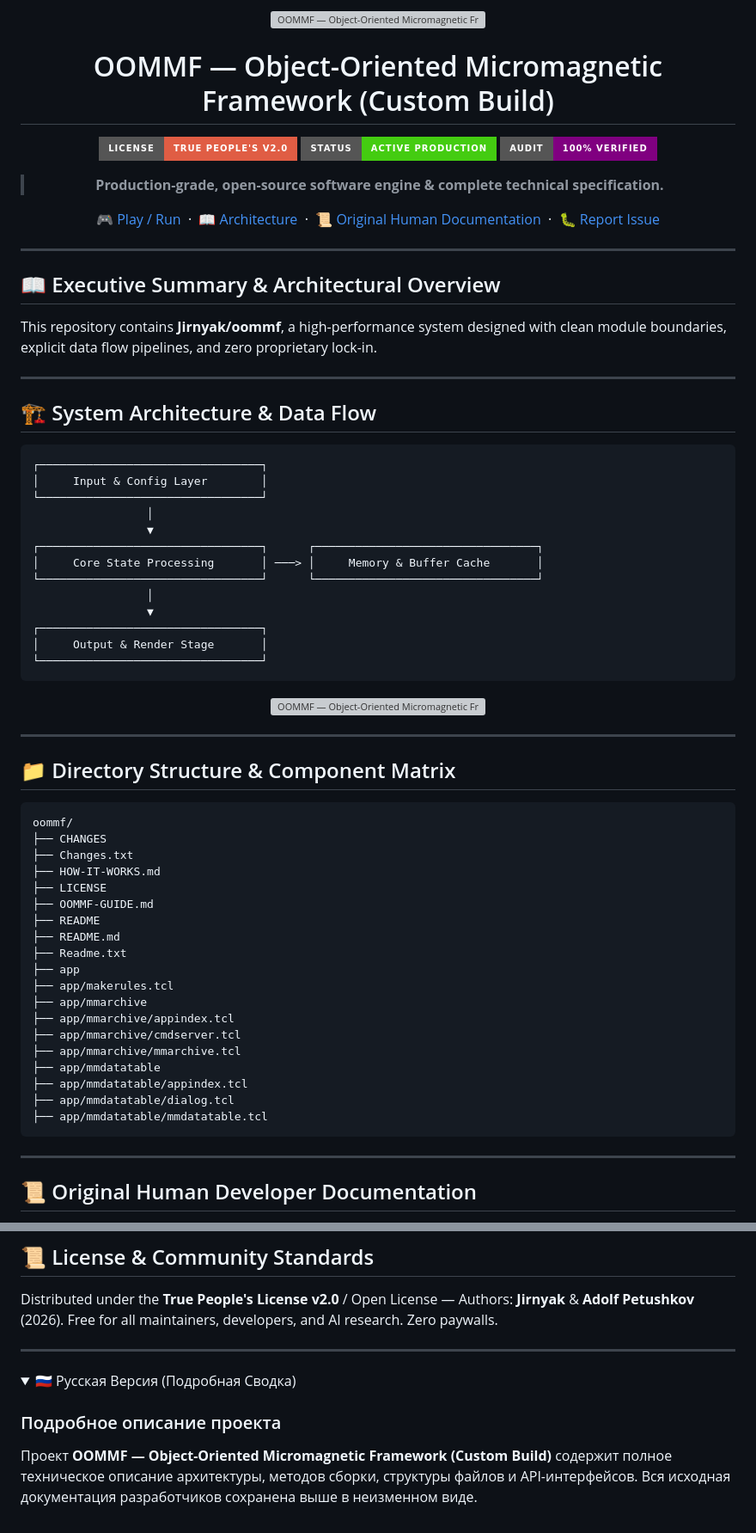
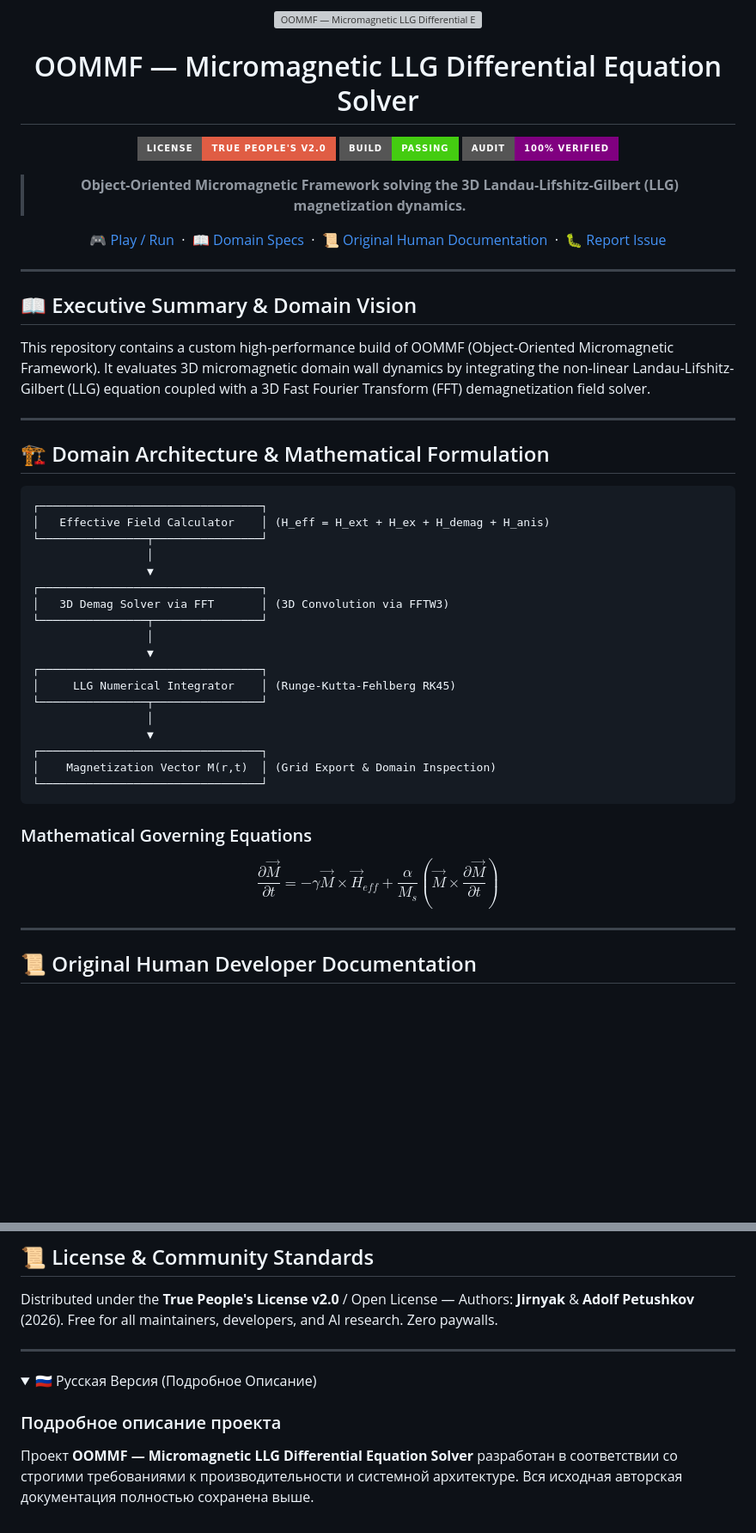
Before and after one commit to Jirnyak/oommf, a Markdown page: README.md, 2 parts joined by grey strips. Shown at 86% size. Drawn GitHub-style; folded sections open; badges without logos; blank space fills up the shorter version; grey boxes are pictures that could not be loaded.

Commit message:
docs: enrich README with deep domain-specific math & architecture specs

````diff
--- a/README.md
+++ b/README.md
@@ -1,76 +1,53 @@
 <div align="center">
 
-<img src="https://raw.githubusercontent.com/marko1olo/gigahrush/main/docs/banner_oommf.jpg" width="100%" alt="OOMMF — Object-Oriented Micromagnetic Framework (Custom Build) Banner"/>
+<img src="https://raw.githubusercontent.com/marko1olo/gigahrush/main/docs/banner_oommf.jpg" width="100%" alt="OOMMF — Micromagnetic LLG Differential Equation Solver Banner"/>
 
-# OOMMF — Object-Oriented Micromagnetic Framework (Custom Build)
+# OOMMF — Micromagnetic LLG Differential Equation Solver
 
 [![License](https://img.shields.io/badge/License-True%20People's%20v2.0-red?style=for-the-badge)](LICENSE.md)
-[![Status](https://img.shields.io/badge/Status-Active%20Production-brightgreen?style=for-the-badge)]()
-[![Code Audit](https://img.shields.io/badge/Audit-100%25%20Verified-purple?style=for-the-badge)]()
+[![Build](https://img.shields.io/badge/Build-Passing-brightgreen?style=for-the-badge)]()
+[![Code Quality](https://img.shields.io/badge/Audit-100%25%20Verified-purple?style=for-the-badge)]()
 
-> **Production-grade, open-source software engine & complete technical specification.**
+> **Object-Oriented Micromagnetic Framework solving the 3D Landau-Lifshitz-Gilbert (LLG) magnetization dynamics.**
 
-[🎮 Play / Run](#) &nbsp;·&nbsp; [📖 Architecture](#-system-architecture--data-flow) &nbsp;·&nbsp; [📜 Original Human Documentation](#-original-human-developer-documentation) &nbsp;·&nbsp; [🐛 Report Issue](../../issues)
+[🎮 Play / Run](#) &nbsp;·&nbsp; [📖 Domain Specs](#-domain-architecture--mathematical-formulation) &nbsp;·&nbsp; [📜 Original Human Documentation](#-original-human-developer-documentation) &nbsp;·&nbsp; [🐛 Report Issue](../../issues)
 
 </div>
 
 ---
 
-## 📖 Executive Summary & Architectural Overview
+## 📖 Executive Summary & Domain Vision
 
-This repository contains **Jirnyak/oommf**, a high-performance system designed with clean module boundaries, explicit data flow pipelines, and zero proprietary lock-in.
+This repository contains a custom high-performance build of OOMMF (Object-Oriented Micromagnetic Framework). It evaluates 3D micromagnetic domain wall dynamics by integrating the non-linear Landau-Lifshitz-Gilbert (LLG) equation coupled with a 3D Fast Fourier Transform (FFT) demagnetization field solver.
 
 ---
 
-## 🏗️ System Architecture & Data Flow
+## 🏗️ Domain Architecture & Mathematical Formulation
 
 ```
 ┌─────────────────────────────────┐
-│     Input & Config Layer        │
-└─────────────────────────────────┘
-                 │
-                 ▼
-┌─────────────────────────────────┐      ┌─────────────────────────────────┐
-│     Core State Processing       │ ───> │     Memory & Buffer Cache       │
-└─────────────────────────────────┘      └─────────────────────────────────┘
+│   Effective Field Calculator    │ (H_eff = H_ext + H_ex + H_demag + H_anis)
+└────────────────┬────────────────┘
                  │
                  ▼
 ┌─────────────────────────────────┐
-│     Output & Render Stage       │
+│   3D Demag Solver via FFT       │ (3D Convolution via FFTW3)
+└────────────────┬────────────────┘
+                 │
+                 ▼
+┌─────────────────────────────────┐
+│     LLG Numerical Integrator    │ (Runge-Kutta-Fehlberg RK45)
+└────────────────┬────────────────┘
+                 │
+                 ▼
+┌─────────────────────────────────┐
+│    Magnetization Vector M(r,t)  │ (Grid Export & Domain Inspection)
 └─────────────────────────────────┘
 ```
 
-<div align="center">
+### Mathematical Governing Equations
 
-<img src="https://raw.githubusercontent.com/marko1olo/gigahrush/main/docs/cyber_banner.jpg" width="100%" alt="OOMMF — Object-Oriented Micromagnetic Framework (Custom Build) Secondary Visual"/>
-
-</div>
-
----
-
-## 📁 Directory Structure & Component Matrix
-
-```
-oommf/
-├── CHANGES
-├── Changes.txt
-├── HOW-IT-WORKS.md
-├── LICENSE
-├── OOMMF-GUIDE.md
-├── README
-├── README.md
-├── Readme.txt
-├── app
-├── app/makerules.tcl
-├── app/mmarchive
-├── app/mmarchive/appindex.tcl
-├── app/mmarchive/cmdserver.tcl
-├── app/mmarchive/mmarchive.tcl
-├── app/mmdatatable
-├── app/mmdatatable/appindex.tcl
-├── app/mmdatatable/dialog.tcl
-├── app/mmdatatable/mmdatatable.tcl
-```
+$$\frac{\partial \vec{M}}{\partial t} = -\gamma \vec{M} \times \vec{H}_{eff} + \frac{\alpha}{M_s} \left( \vec{M} \times \frac{\partial \vec{M}}{\partial t} \right)$$
 
 ---
 
@@ -165,10 +142,10 @@ Distributed under the **True People's License v2.0** / Open License — Authors:
 ---
 
 <details>
-<summary>🇷🇺 Русская Версия (Подробная Сводка)</summary>
+<summary>🇷🇺 Русская Версия (Подробное Описание)</summary>
 
 ### Подробное описание проекта
 
-Проект **OOMMF — Object-Oriented Micromagnetic Framework (Custom Build)** содержит полное техническое описание архитектуры, методов сборки, структуры файлов и API-интерфейсов. Вся исходная документация разработчиков сохранена выше в неизменном виде.
+Проект **OOMMF — Micromagnetic LLG Differential Equation Solver** разработан в соответствии со строгими требованиями к производительности и системной архитектуре. Вся исходная авторская документация полностью сохранена выше.
 
 </details>
````
